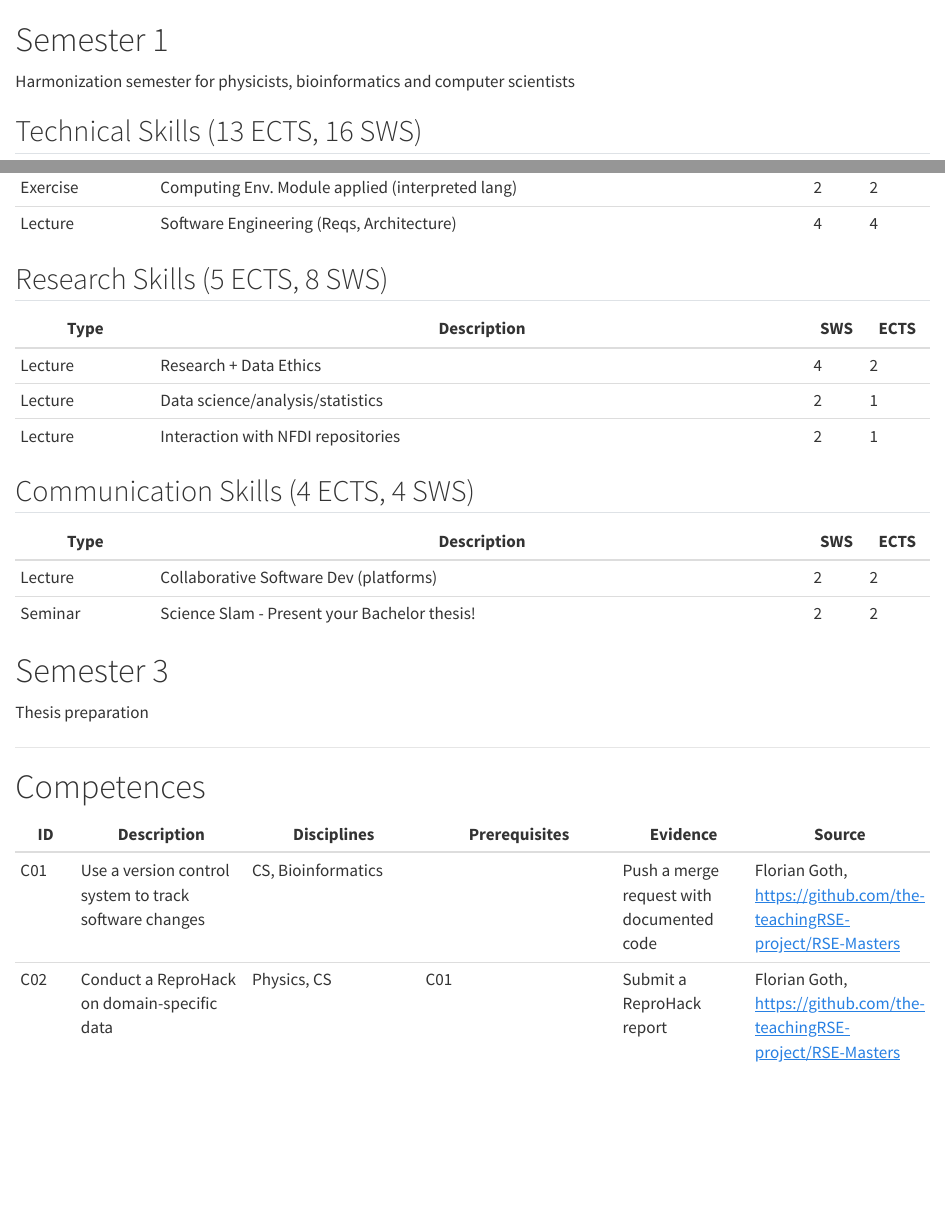
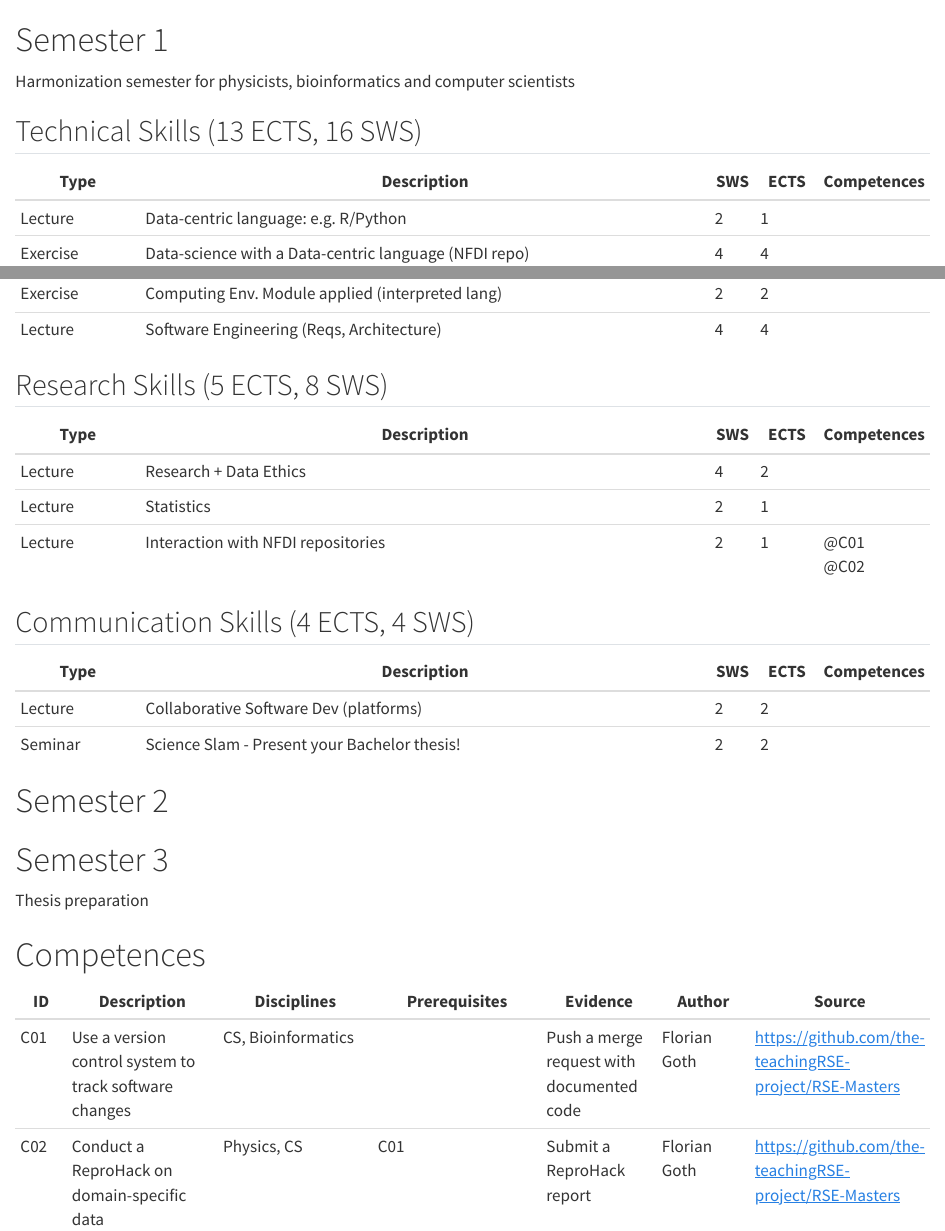
Before and after one commit to the-teachingRSE-project/RSE-Masters, a Quarto document (generation/generated/curriculum.qmd): the page in a window 1100 px wide, from its top, and a second part further down, joined at a grey line. Rendered offline with R 4.5, knitr and Pandoc in place of Quarto, with nearby package versions.

Commit message:
current changes

```diff
--- a/_quarto.yml
+++ b/_quarto.yml
@@ -2,16 +2,17 @@ project:
   type: website
   output-dir: _site
   title: Showcase Curriculum for Research Software Engineering
+
 
 website:
   title: "Julian Dehne"
   description: "Julian's Academic Website"
   navbar:
     right:
+      - text: "Curriculum"
+        href: generation/generated/curriculum.qmd
       - text: "Home"
         href: index.qmd
-      - text: "Curriculum"
-        href: generation/generated/curriculum.qmd
       - text: "Job Roles"
         href: general/job_roles.qmd
       - text: "Preambel"
--- a/generation/data/competences.yml
+++ b/generation/data/competences.yml
@@ -4,11 +4,13 @@ competences:
     disciplines: "CS, Bioinformatics"
     prerequisites: ""
     evidence: "Push a merge request with documented code"
-    source: "Florian Goth, https://github.com/the-teachingRSE-project/RSE-Masters"
+    author: "Florian Goth"
+    source: "https://github.com/the-teachingRSE-project/RSE-Masters"
 
   - id: C02
     description: "Conduct a ReproHack on domain-specific data"
     disciplines: "Physics, CS"
     prerequisites: "C01"
     evidence: "Submit a ReproHack report"
-    source: "Florian Goth, https://github.com/the-teachingRSE-project/RSE-Masters"
+    author: "Florian Goth"
+    source: "https://github.com/the-teachingRSE-project/RSE-Masters"
--- a/generation/data/curriculum.yml
+++ b/generation/data/curriculum.yml
@@ -13,21 +13,27 @@ semesters:
           - Lecture: "Data-centric language: e.g. R/Python"
             sws: 2
             ects: 1
+            competences: []
           - Exercise: "Data-science with a Data-centric language (NFDI repo)"
             sws: 4
             ects: 4
+            competences: []
           - Lecture: "Computing Environment Module - 1"
             sws: 2
             ects: 1
+            competences: []
           - Lecture: "Theoretical Foundations of Computer Science"
             sws: 2
             ects: 1
+            competences: []
           - Exercise: "Computing Env. Module applied (interpreted lang)"
             sws: 2
             ects: 2
+            competences: []
           - Lecture: "Software Engineering (Reqs, Architecture)"
             sws: 4
             ects: 4
+            competences: []
 
       - category: "Research Skills"
         ects: 5
@@ -36,12 +42,15 @@ semesters:
           - Lecture: "Research + Data Ethics"
             sws: 4
             ects: 2
-          - Lecture: "Data science/analysis/statistics"
+            competences: []
+          - Lecture: "Statistics"
             sws: 2
             ects: 1
+            competences: []
           - Lecture: "Interaction with NFDI repositories"
             sws: 2
             ects: 1
+            competences: [C01, C02]
 
       - category: "Communication Skills"
         ects: 4
@@ -50,9 +59,11 @@ semesters:
           - Lecture: "Collaborative Software Dev (platforms)"
             sws: 2
             ects: 2
+            competences: []
           - Seminar: "Science Slam - Present your Bachelor thesis!"
             sws: 2
             ects: 2
+            competences: []
 
   - number: 2
     title: "Semester 2"
--- a/generation/generated/curriculum.qmd
+++ b/generation/generated/curriculum.qmd
@@ -14,2 +8,4 @@ Harmonization semester for physicists, bioinformatics and computer scientists
-| Exercise | Computing Env. Module applied (interpreted lang) | 2 | 2 |
-| Lecture | Software Engineering (Reqs, Architecture) | 4 | 4 |
+| Type       | Description                                            | SWS | ECTS | Competences |
+|------------|--------------------------------------------------------|-----|------|------|
+| Lecture | Data-centric language: e.g. R/Python | 2 | 1 |  |
+| Exercise | Data-science with a Data-centric language (NFDI repo) | 4 | 4 |  |
@@ -16,34 +14,31 @@ Harmonization semester for physicists, bioinformatics and computer scientists
+| Exercise | Computing Env. Module applied (interpreted lang) | 2 | 2 |  |
+| Lecture | Software Engineering (Reqs, Architecture) | 4 | 4 |  |
 
 ## Research Skills (5 ECTS, 8 SWS)
 
-| Type       | Description                                            | SWS | ECTS |
-|------------|--------------------------------------------------------|-----|------|
-| Lecture | Research + Data Ethics | 4 | 2 |
-| Lecture | Data science/analysis/statistics | 2 | 1 |
-| Lecture | Interaction with NFDI repositories | 2 | 1 |
+| Type       | Description                                            | SWS | ECTS | Competences |
+|------------|--------------------------------------------------------|-----|------|------|
+| Lecture | Research + Data Ethics | 4 | 2 |  |
+| Lecture | Statistics | 2 | 1 |  |
+| Lecture | Interaction with NFDI repositories | 2 | 1 | @C01 <br>@C02  |
 
 ## Communication Skills (4 ECTS, 4 SWS)
 
-| Type       | Description                                            | SWS | ECTS |
-|------------|--------------------------------------------------------|-----|------|
-| Lecture | Collaborative Software Dev (platforms) | 2 | 2 |
-| Seminar | Science Slam - Present your Bachelor thesis! | 2 | 2 |
-
----
+| Type       | Description                                            | SWS | ECTS | Competences |
+|------------|--------------------------------------------------------|-----|------|------|
+| Lecture | Collaborative Software Dev (platforms) | 2 | 2 |  |
+| Seminar | Science Slam - Present your Bachelor thesis! | 2 | 2 |  |
 # Semester 2
 
 
-
----
 # Semester 3
 
 Thesis preparation
 
----
+# Competences {#sec-competences}
 
-# Competences
 
-| ID  | Description | Disciplines | Prerequisites | Evidence | Source |
-|-----|-------------|-------------|---------------|----------|--------|
-| C01 | Use a version control system to track software changes | CS, Bioinformatics |  | Push a merge request with documented code | Florian Goth, https://github.com/the-teachingRSE-project/RSE-Masters |
-| C02 | Conduct a ReproHack on domain-specific data | Physics, CS | C01 | Submit a ReproHack report | Florian Goth, https://github.com/the-teachingRSE-project/RSE-Masters |
+| ID  | Description | Disciplines | Prerequisites | Evidence | Author | Source |
+|-----|-------------|-------------|---------------|----------|--------| --------|
+|C01| Use a version control system to track software changes | CS, Bioinformatics |  | Push a merge request with documented code | Florian Goth | [ https://github.com/the-teachingRSE-project/RSE-Masters ]( https://github.com/the-teachingRSE-project/RSE-Masters )  |
+|C02| Conduct a ReproHack on domain-specific data | Physics, CS | C01 | Submit a ReproHack report | Florian Goth | [ https://github.com/the-teachingRSE-project/RSE-Masters ]( https://github.com/the-teachingRSE-project/RSE-Masters )  |
```
Also changed, not shown: generation/generated/curriculum.qmd (8 more changed lines), 1 other file.
